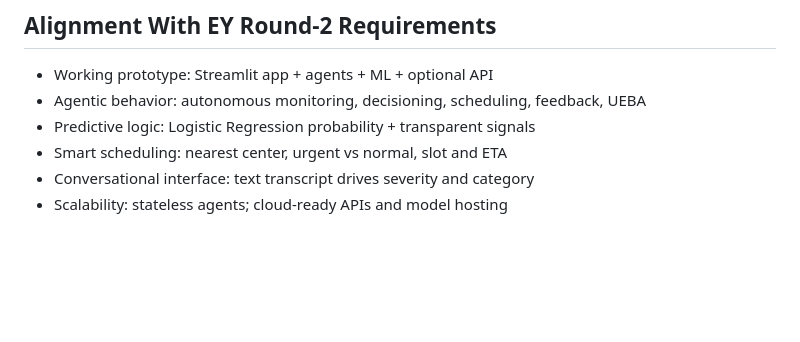
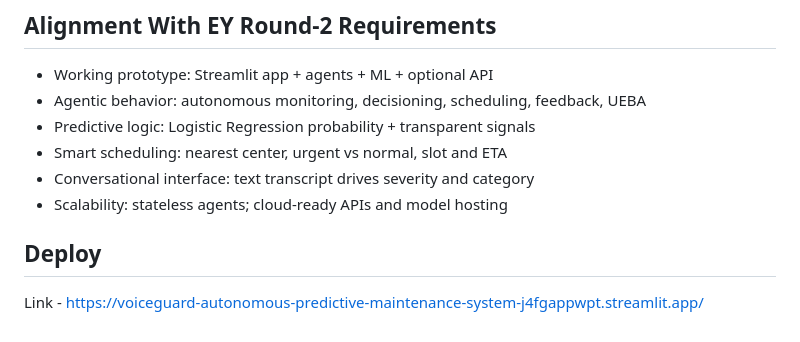
Before and after one commit to ashwin-kumar9405/VoiceGuard-Autonomous-Predictive-Maintenance-System, a Markdown page: README.md, the part around the change. GitHub-like rendering; blank space fills up the shorter version.

```diff
--- a/README.md
+++ b/README.md
@@ -110,3 +110,5 @@
 - Smart scheduling: nearest center, urgent vs normal, slot and ETA
 - Conversational interface: text transcript drives severity and category
 - Scalability: stateless agents; cloud‑ready APIs and model hosting
+## Deploy
+Link - https://voiceguard-autonomous-predictive-maintenance-system-j4fgappwpt.streamlit.app/
```
